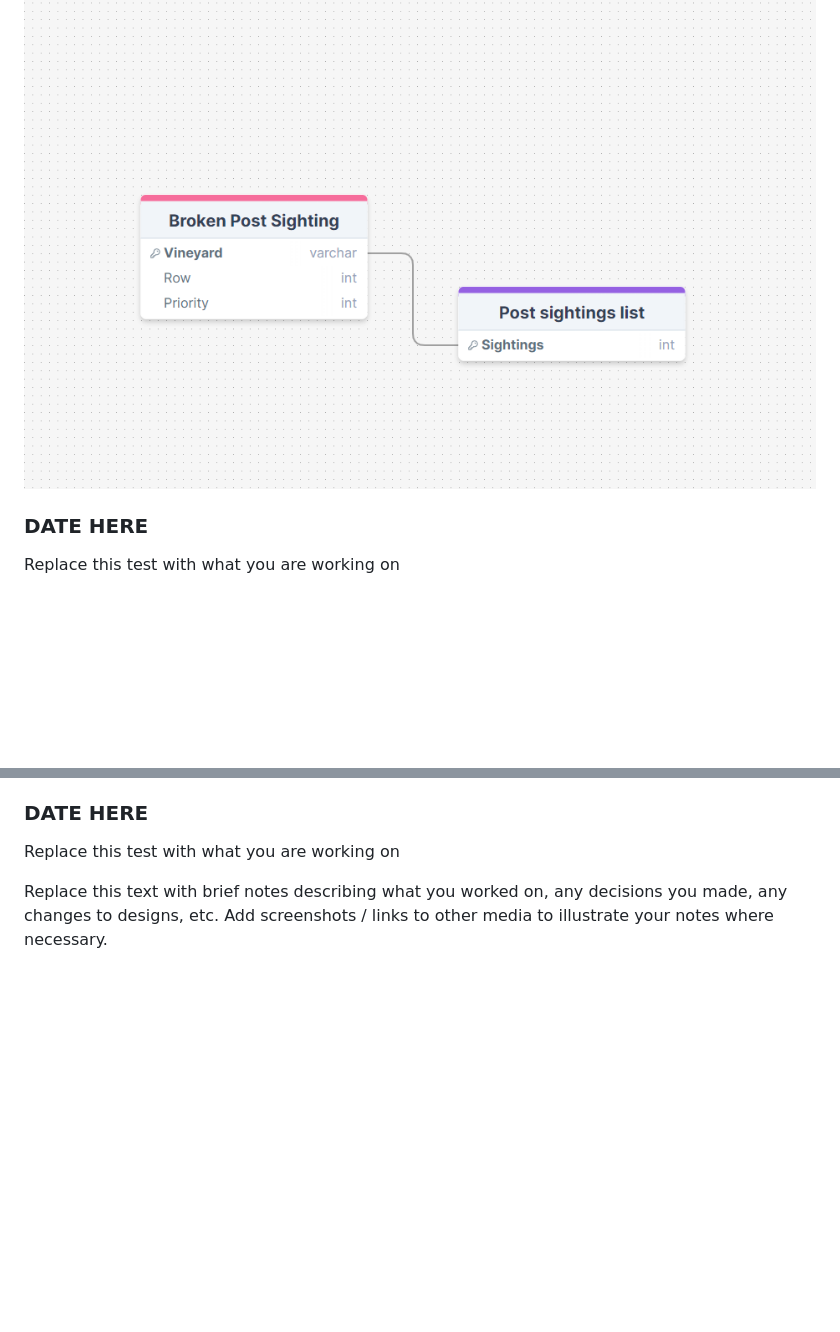
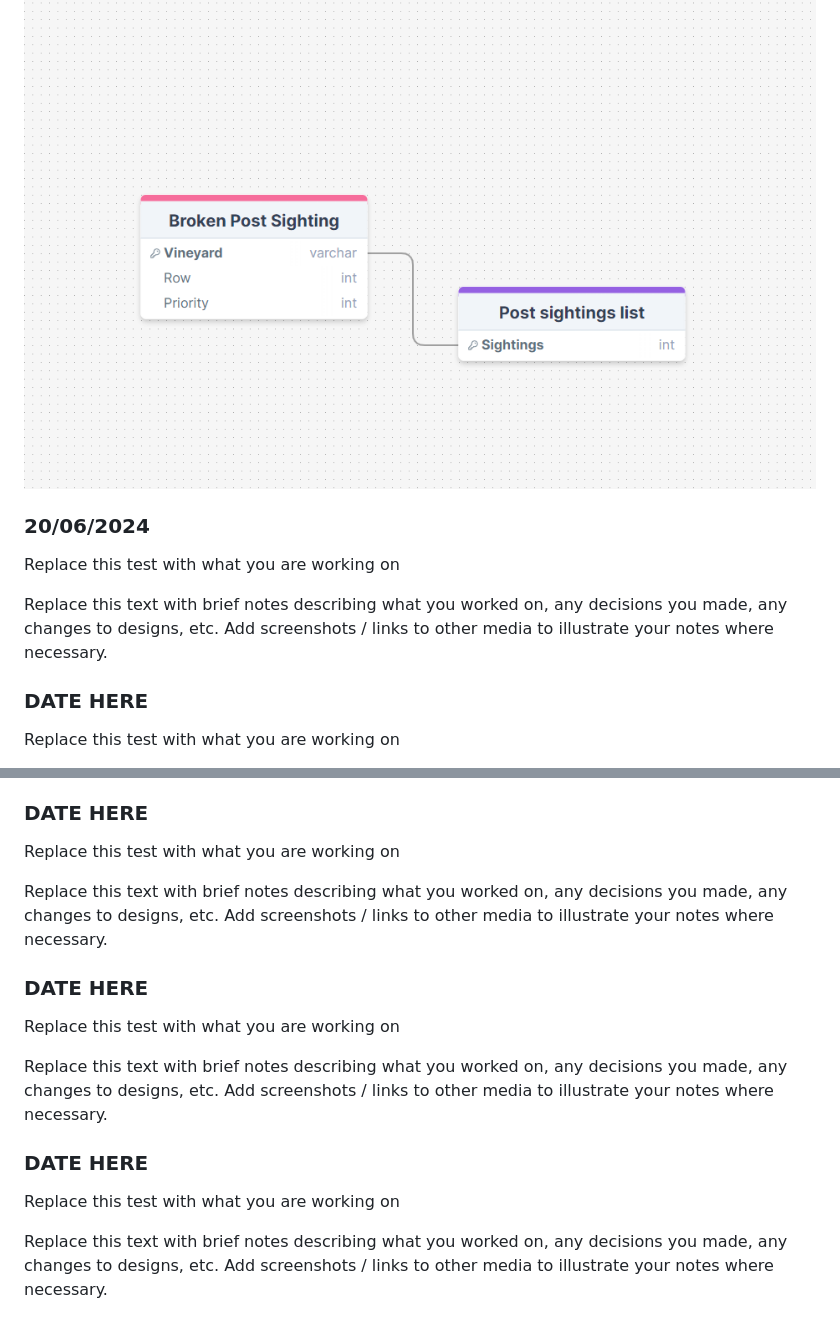
Before and after one commit to waimea-jmblack/200-DTD-Assessment, a Markdown page: docs/Development.md, 2 parts joined by grey strips. GitHub-like rendering; blank space fills up the shorter version.

```diff
--- a/Development.md
+++ b/docs/Development.md
@@ -57,6 +57,12 @@ Over the past couple of days, I have been working on improving the feedback that
 
 ![DataBASE V1](images/Database1.png)
 
+### 20/06/2024
+
+Replace this test with what you are working on
+
+Replace this text with brief notes describing what you worked on, any decisions you made, any changes to designs, etc. Add screenshots / links to other media to illustrate your notes where necessary.
+
 ### DATE HERE
 
 Replace this test with what you are working on
@@ -74,3 +80,15 @@ Replace this text with brief notes describing what you worked on, any decisions
 Replace this test with what you are working on
 
 Replace this text with brief notes describing what you worked on, any decisions you made, any changes to designs, etc. Add screenshots / links to other media to illustrate your notes where necessary.
+
+### DATE HERE
+
+Replace this test with what you are working on
+
+Replace this text with brief notes describing what you worked on, any decisions you made, any changes to designs, etc. Add screenshots / links to other media to illustrate your notes where necessary.
+
+### DATE HERE
+
+Replace this test with what you are working on
+
+Replace this text with brief notes describing what you worked on, any decisions you made, any changes to designs, etc. Add screenshots / links to other media to illustrate your notes where necessary.
```
Also changed, not shown: docs/Design.md (renamed from Design.md), docs/Feedback.md (renamed from Feedback.md), docs/images/Database1.png (renamed from images/Database1.png), docs/images/Flow1.png (renamed from images/Flow1.png), docs/images/Flow2.png (renamed from images/Flow2.png), docs/images/Flow3.png (renamed from images/Flow3.png), docs/images/UiFigma1.png (renamed from images/UiFigma1.png), 3 other files.
